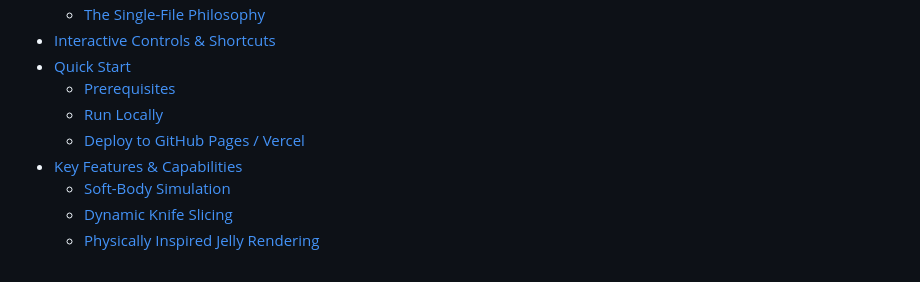
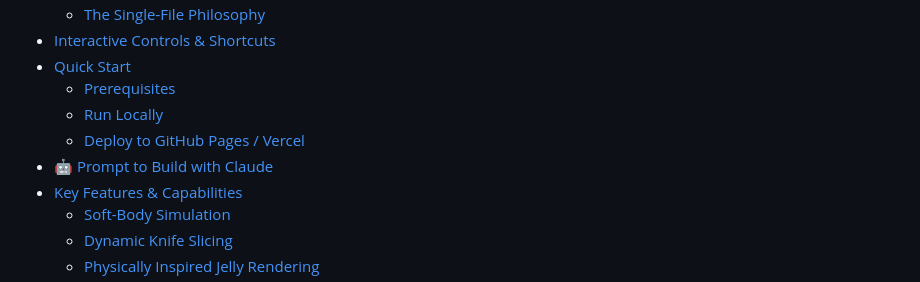
Before and after one commit to jojin1709/melon-jelly-webgpu, a Markdown page: README.md, the part around one of its changes. Drawn GitHub-style.

Commit message:
docs: add Claude build prompt to README

```diff
--- a/README.md
+++ b/README.md
@@ -52,6 +52,7 @@ npx serve melon-jelly-webgpu
   - [Prerequisites](#prerequisites)
   - [Run Locally](#run-locally)
   - [Deploy to GitHub Pages / Vercel](#deploy-to-github-pages--vercel)
+- [🤖 Prompt to Build with Claude](#-prompt-to-build-with-claude)
 - [Key Features & Capabilities](#key-features--capabilities)
   - [Soft-Body Simulation](#soft-body-simulation)
   - [Dynamic Knife Slicing](#dynamic-knife-slicing)
```
Also changed, not shown: other parts of README.md (+83 -0 lines).
